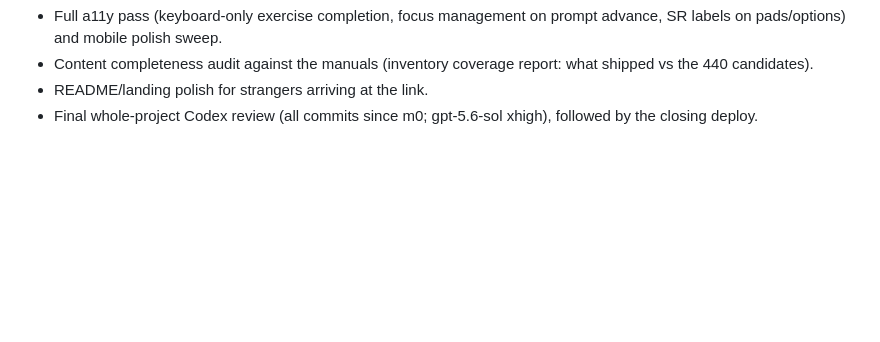
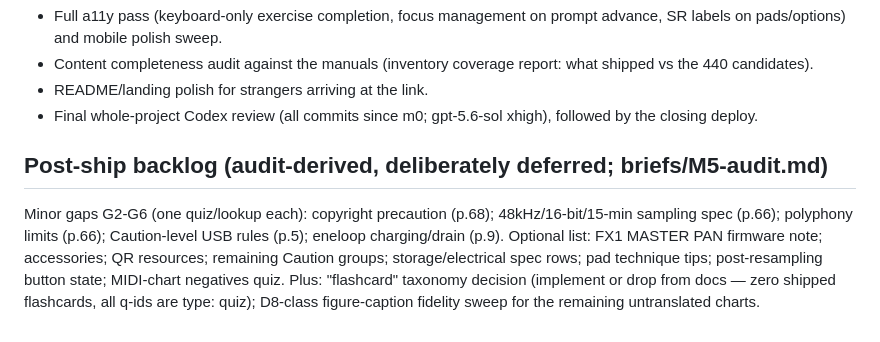
Before and after one commit to robjohncolson/sexy_one, a Markdown page: briefs/M5-ship.md, the part around the change. Rendered like a GitHub page; blank space fills up the shorter version.

Commit message:
M5: post-ship backlog recorded from the audit
Co-Authored-By: Claude Fable 5 <noreply@anthropic.com>
Claude-Session: https://claude.ai/code/session_01As42FnLVehWgBPh7M9gSfb

```diff
--- a/briefs/M5-ship.md
+++ b/briefs/M5-ship.md
@@ -68,3 +68,16 @@ Ship checklist (beyond debt):
 - README/landing polish for strangers arriving at the link.
 - Final whole-project Codex review (all commits since m0; gpt-5.6-sol xhigh),
   followed by the closing deploy.
+
+
+## Post-ship backlog (audit-derived, deliberately deferred; briefs/M5-audit.md)
+
+Minor gaps G2-G6 (one quiz/lookup each): copyright precaution (p.68);
+48kHz/16-bit/15-min sampling spec (p.66); polyphony limits (p.66);
+Caution-level USB rules (p.5); eneloop charging/drain (p.9). Optional list:
+FX1 MASTER PAN firmware note; accessories; QR resources; remaining Caution
+groups; storage/electrical spec rows; pad technique tips; post-resampling
+button state; MIDI-chart negatives quiz. Plus: "flashcard" taxonomy decision
+(implement or drop from docs — zero shipped flashcards, all q-ids are
+type: quiz); D8-class figure-caption fidelity sweep for the remaining
+untranslated charts.
```
